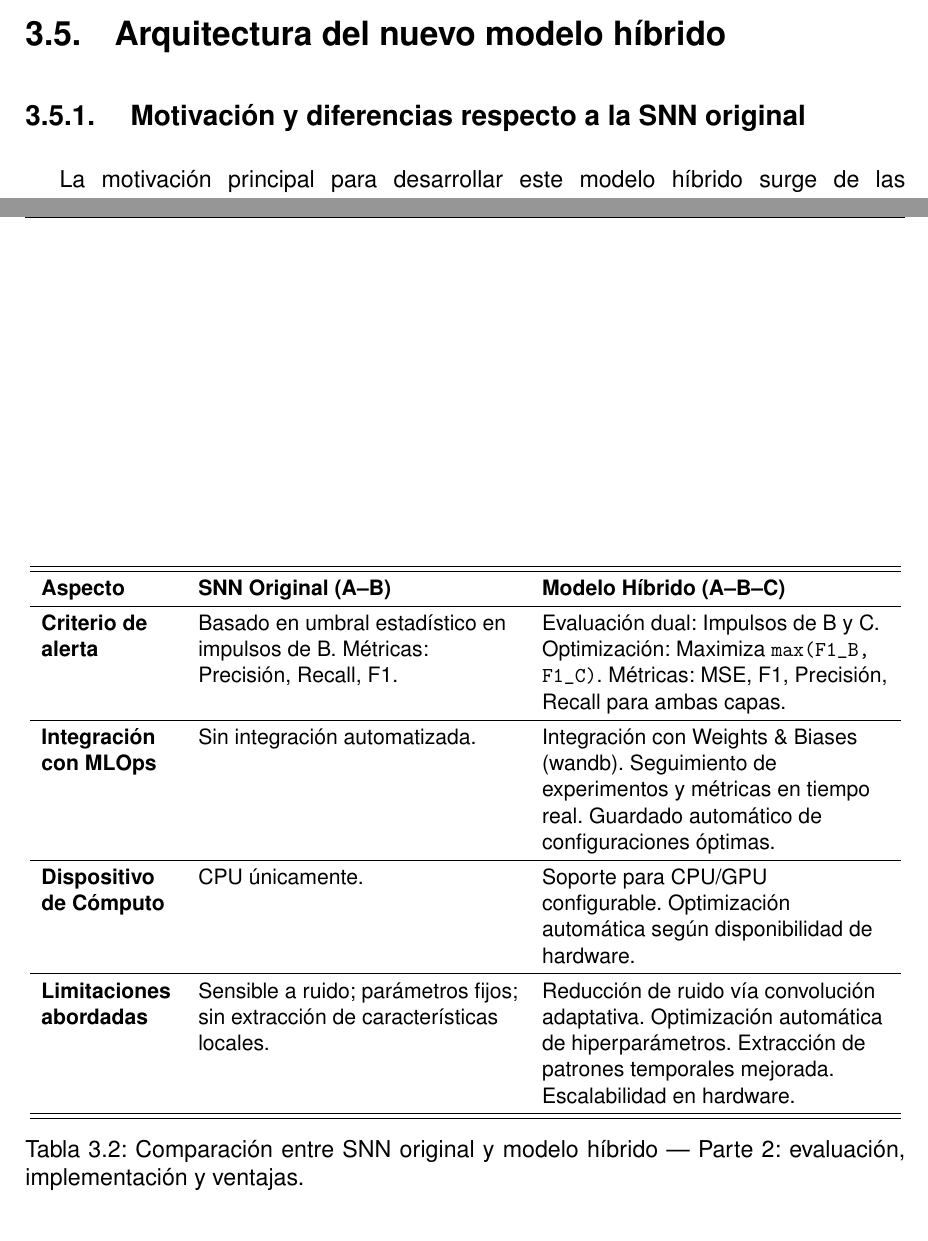
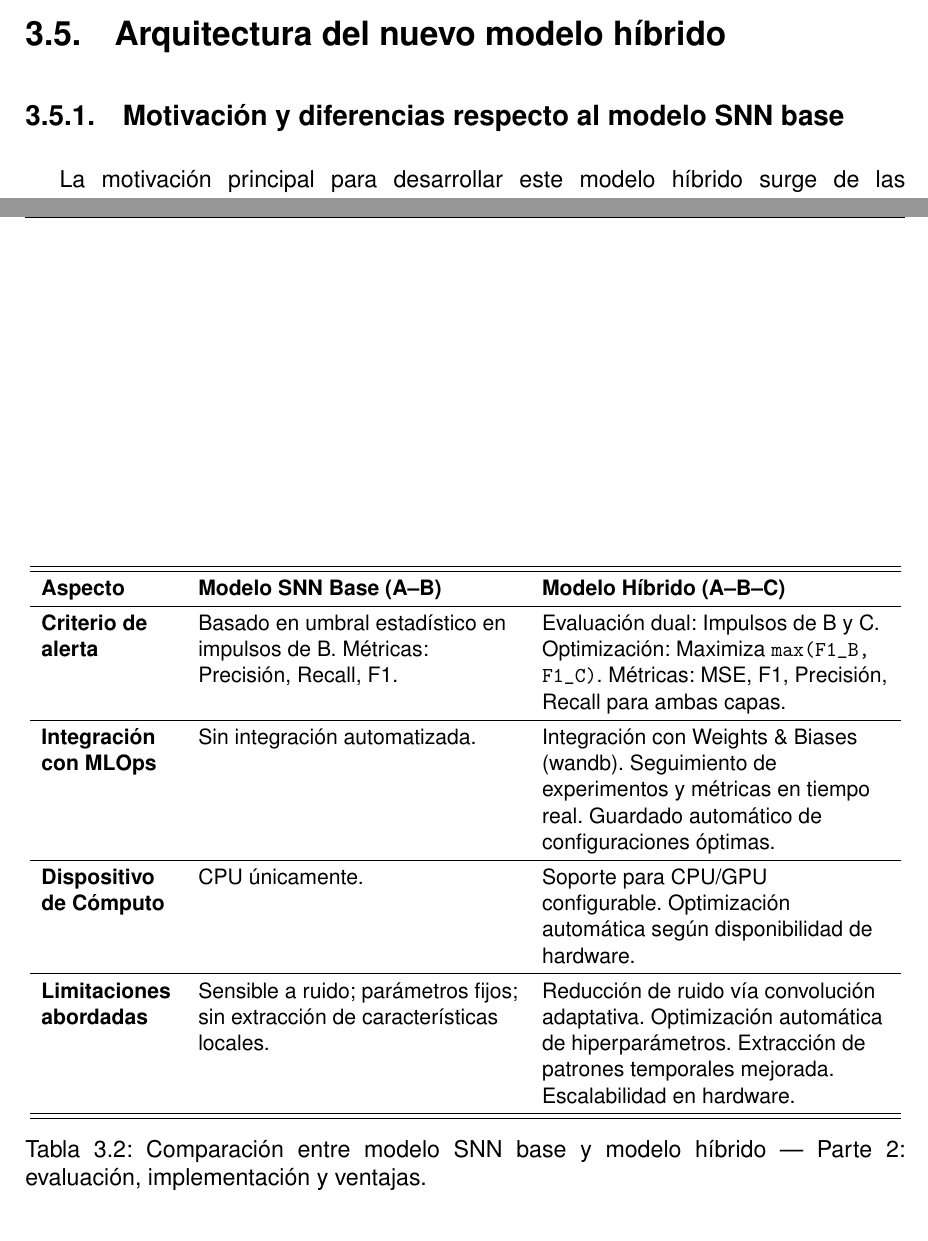
Before and after one commit to JGS9515/tfm_doc, a LaTeX thesis (main.tex, which reads Capitulos/3-Especificacion del trabajo/SNN-CNN.tex): two parts of pages 47 and 51 of 87, joined at a grey line, cut so that both start at the same text. Compiled offline with pdfLaTeX.

Commit message:
Update SNN model naming in comparison tables
Replaces references to 'SNN original' with 'Modelo SNN Base' in table headers and captions for clarity and consistency in the comparison between SNN and hybrid models.

```diff
--- a/Capitulos/3-Especificacion del trabajo/SNN-CNN.tex
+++ b/Capitulos/3-Especificacion del trabajo/SNN-CNN.tex
@@ -1,6 +1,6 @@
 \section{Arquitectura del nuevo modelo híbrido}
 
-\subsection{ Motivación y diferencias respecto a la SNN original}
+\subsection{Motivación y diferencias respecto al modelo SNN base}
 
 La motivación principal para desarrollar este modelo híbrido surge de las limitaciones observadas en la SNN original. Esta red se diseñó para procesar series temporales de datos (como los datasets de IoPS o CalIt2) mediante un enfoque de aprendizaje no supervisado basado en STDP, con el objetivo de detectar anomalías a través de patrones de disparos neuronales. Sin embargo, su estructura fully-connected limita la capacidad para capturar dependencias temporales y espaciales complejas en los datos, lo que resulta en un rendimiento subóptimo en escenarios con ruido o variabilidad alta. Además, carece de mecanismos de optimización sistemática de hiperparámetros y de procesamiento jerárquico, lo que puede llevar a sobreajuste o baja generalización.
 
@@ -46,7 +46,7 @@ Estas tablas (\ref{tab:comparacion-arquitecturas-1} y \ref{tab:comparacion-arqui
                                  >{\hsize=1.2\hsize\raggedright\arraybackslash}X
                                  >{\hsize=1.3\hsize\raggedright\arraybackslash}X}
 \hline\hline
-\textbf{Aspecto} & \textbf{SNN Original (A--B)} & \textbf{Modelo Híbrido (A--B--C)} \\
+\textbf{Aspecto} & \textbf{Modelo SNN Base (A--B)} & \textbf{Modelo Híbrido (A--B--C)} \\
 \hline
 \textbf{Tipo de capas} &
 A: Input (codificación de cuantiles).
@@ -118,7 +118,7 @@ Kernels adaptativos con balance excitatorio-inhibitorio. \\
                                  >{\hsize=1.2\hsize\raggedright\arraybackslash}X
                                  >{\hsize=1.3\hsize\raggedright\arraybackslash}X}
 \hline\hline
-\textbf{Aspecto} & \textbf{SNN Original (A--B)} & \textbf{Modelo Híbrido (A--B--C)} \\
+\textbf{Aspecto} & \textbf{Modelo SNN Base (A--B)} & \textbf{Modelo Híbrido (A--B--C)} \\
 \hline
 \textbf{Criterio de alerta} &
 Basado en umbral estadístico en impulsos de B.
@@ -146,7 +146,7 @@ Extracción de patrones temporales mejorada.
 Escalabilidad en hardware. \\
 \hline\hline
 \end{tabularx}
-\caption{Comparación entre SNN original y modelo híbrido — Parte 2: evaluación, implementación y ventajas.}
+\caption{Comparación entre modelo SNN base y modelo híbrido — Parte 2: evaluación, implementación y ventajas.}
 \label{tab:comparacion-arquitecturas-2}
 \end{table}
 
```
Also changed, not shown: Capitulos/3-Especificacion del trabajo/SNN-CNN.tex (2 more changed lines).
